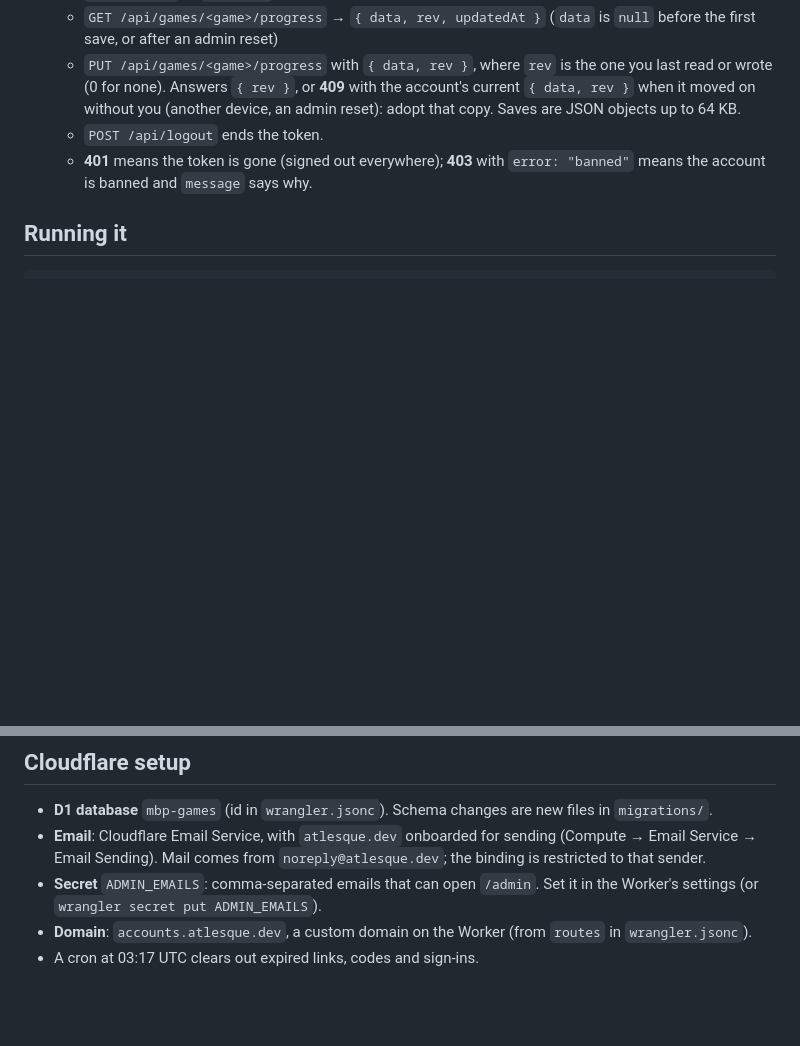
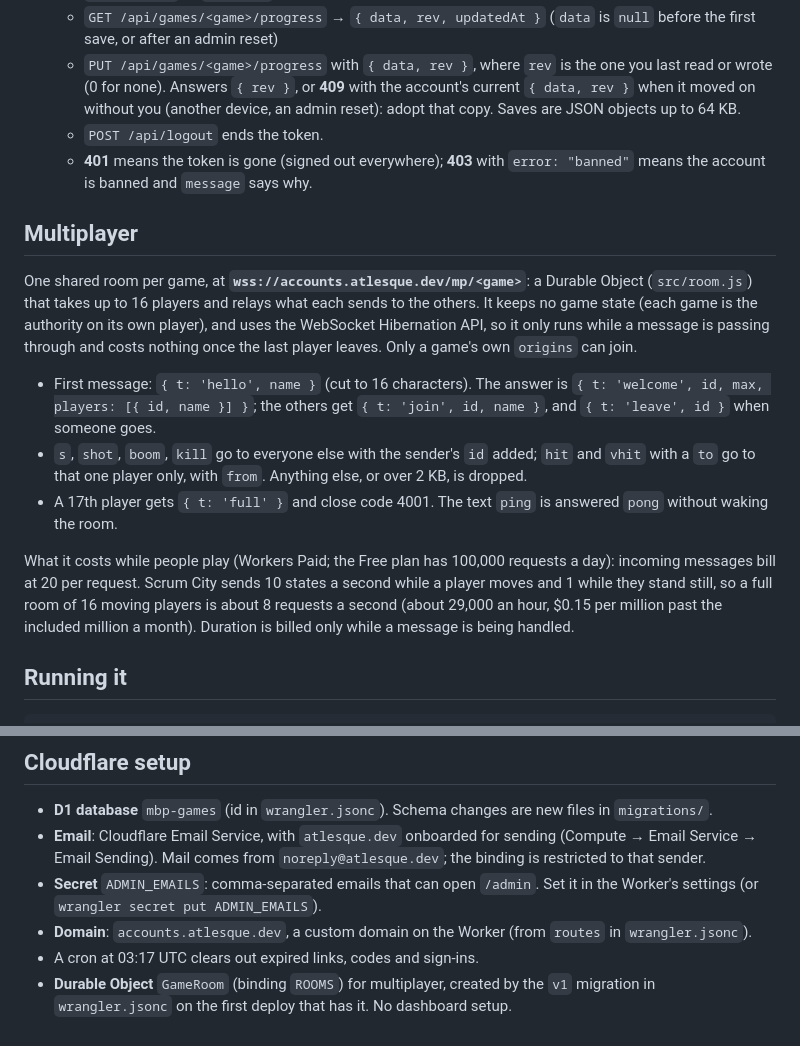
Before and after one commit to atlesque/mbp-games, a Markdown page: README.md, 2 parts joined by grey strips. GitHub-like rendering; blank space fills up the shorter version.

Commit message:
Multiplayer room: README (protocol, cost)
Co-Authored-By: Claude Opus 5.5 (1M context) <noreply@anthropic.com>
Claude-Session: https://claude.ai/code/session_01RG7wABgf8uiYCG7XVuuhNa

````diff
--- a/README.md
+++ b/README.md
@@ -29,6 +29,16 @@ There are no passwords. A link works once and runs out after 15 minutes; an emai
    - `POST /api/logout` ends the token.
    - **401** means the token is gone (signed out everywhere); **403** with `error: "banned"` means the account is banned and `message` says why.
 
+## Multiplayer
+
+One shared room per game, at **`wss://accounts.atlesque.dev/mp/<game>`**: a Durable Object (`src/room.js`) that takes up to 16 players and relays what each sends to the others. It keeps no game state (each game is the authority on its own player), and uses the WebSocket Hibernation API, so it only runs while a message is passing through and costs nothing once the last player leaves. Only a game's own `origins` can join.
+
+- First message: `{ t: 'hello', name }` (cut to 16 characters). The answer is `{ t: 'welcome', id, max, players: [{ id, name }] }`; the others get `{ t: 'join', id, name }`, and `{ t: 'leave', id }` when someone goes.
+- `s`, `shot`, `boom`, `kill` go to everyone else with the sender's `id` added; `hit` and `vhit` with a `to` go to that one player only, with `from`. Anything else, or over 2 KB, is dropped.
+- A 17th player gets `{ t: 'full' }` and close code 4001. The text `ping` is answered `pong` without waking the room.
+
+What it costs while people play (Workers Paid; the Free plan has 100,000 requests a day): incoming messages bill at 20 per request. Scrum City sends 10 states a second while a player moves and 1 while they stand still, so a full room of 16 moving players is about 8 requests a second (about 29,000 an hour, $0.15 per million past the included million a month). Duration is billed only while a message is being handled.
+
 ## Running it
 
 ```sh
@@ -47,3 +57,4 @@ Point a local copy of the game at it with `?debug&accounts=http://localhost:8787
 - **Secret** `ADMIN_EMAILS`: comma-separated emails that can open `/admin`. Set it in the Worker's settings (or `wrangler secret put ADMIN_EMAILS`).
 - **Domain**: `accounts.atlesque.dev`, a custom domain on the Worker (from `routes` in `wrangler.jsonc`).
 - A cron at 03:17 UTC clears out expired links, codes and sign-ins.
+- **Durable Object** `GameRoom` (binding `ROOMS`) for multiplayer, created by the `v1` migration in `wrangler.jsonc` on the first deploy that has it. No dashboard setup.
````
